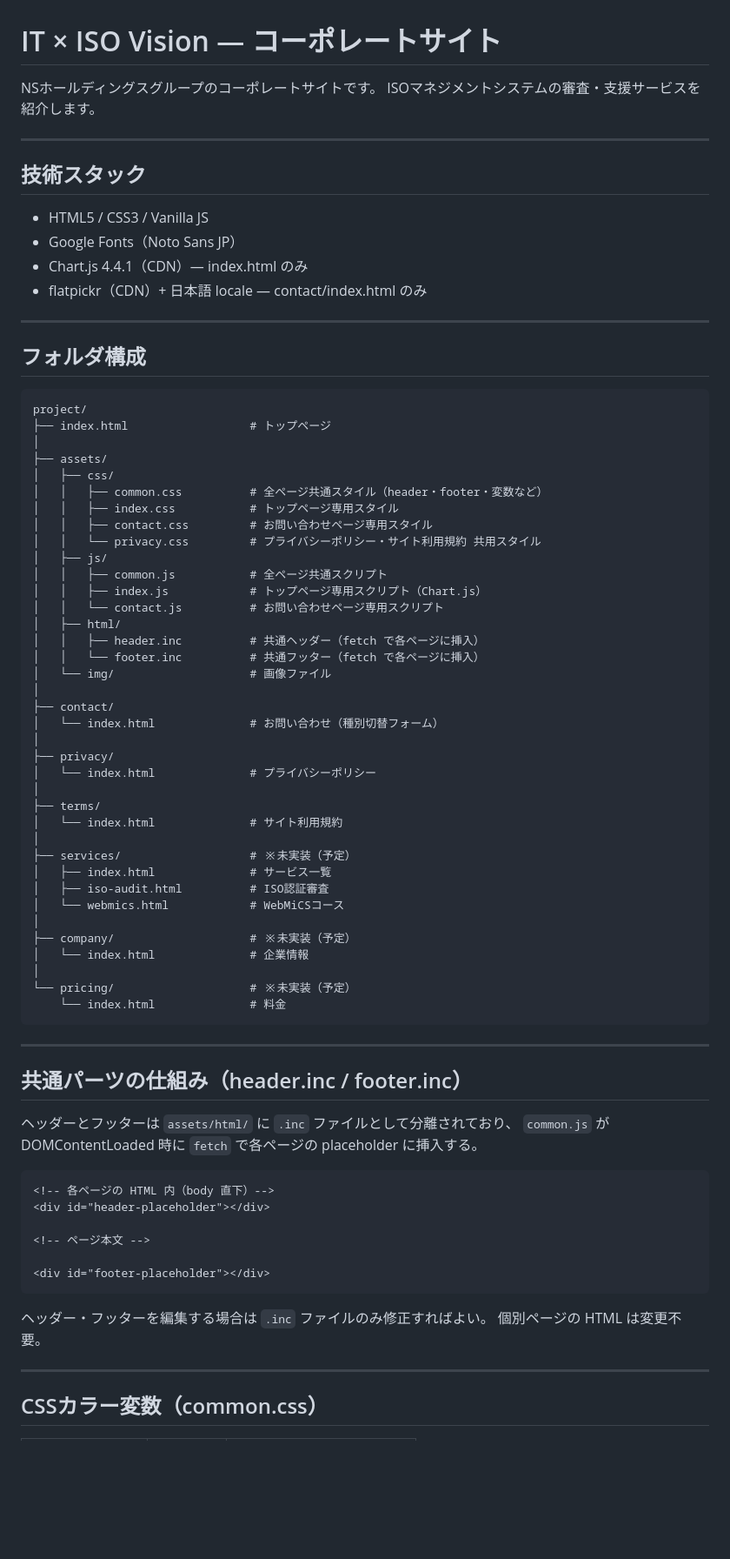
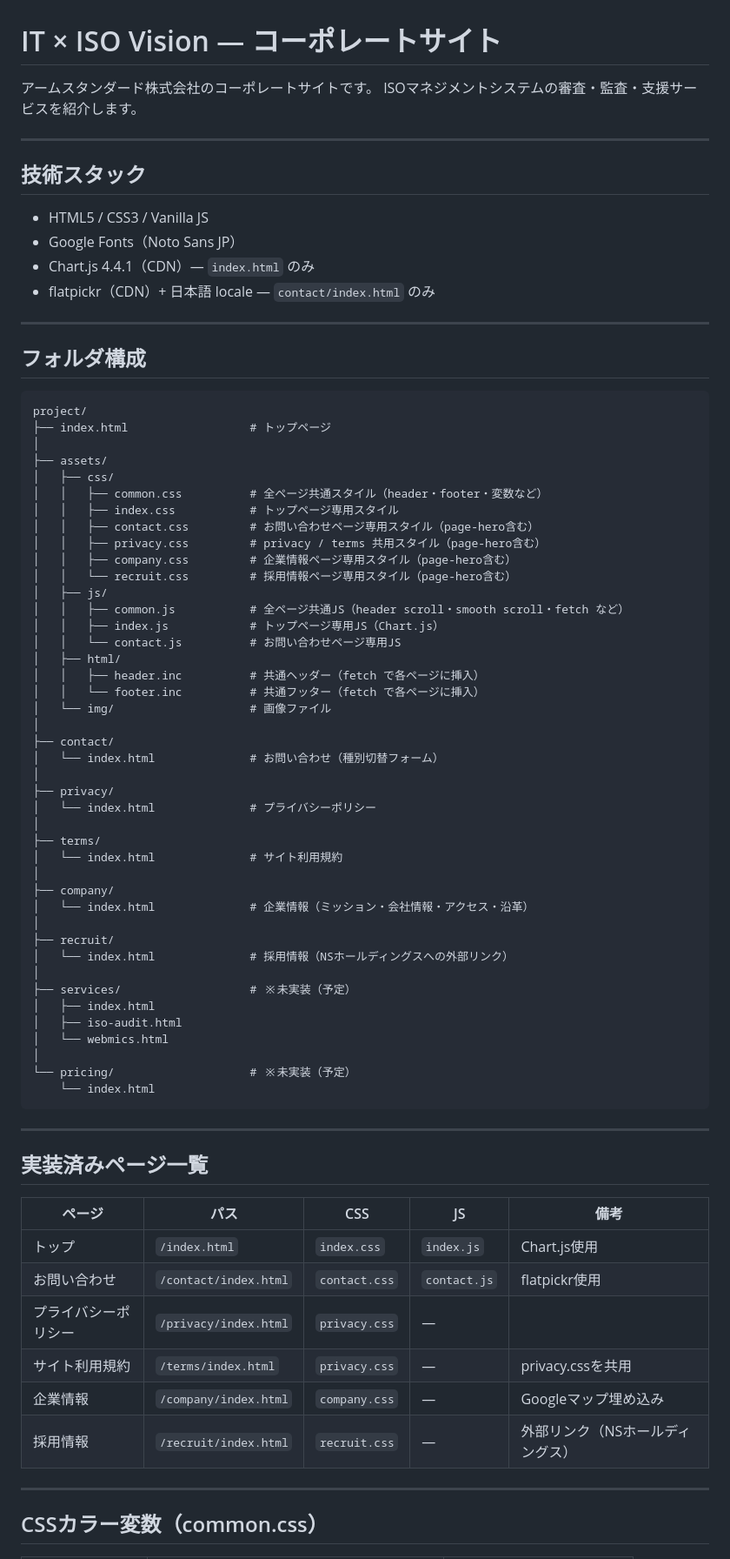
Before and after one commit to tky-morinaga/tky-morinaga.github.io, a Markdown page: README.md, the part around one of its changes. Shown at 87% size. Drawn GitHub-style; blank space fills up the shorter version.

````diff
--- a/README.md
+++ b/README.md
@@ -1,7 +1,7 @@
 # IT × ISO Vision — コーポレートサイト
 
-NSホールディングスグループのコーポレートサイトです。
-ISOマネジメントシステムの審査・支援サービスを紹介します。
+アームスタンダード株式会社のコーポレートサイトです。
+ISOマネジメントシステムの審査・監査・支援サービスを紹介します。
 
 ---
 
@@ -9,8 +9,8 @@ ISOマネジメントシステムの審査・支援サービスを紹介しま
 
 - HTML5 / CSS3 / Vanilla JS
 - Google Fonts（Noto Sans JP）
-- Chart.js 4.4.1（CDN）— index.html のみ
-- flatpickr（CDN）+ 日本語 locale — contact/index.html のみ
+- Chart.js 4.4.1（CDN）— `index.html` のみ
+- flatpickr（CDN）+ 日本語 locale — `contact/index.html` のみ
 
 ---
 
@@ -24,12 +24,14 @@ project/
 │   ├── css/
 │   │   ├── common.css          # 全ページ共通スタイル（header・footer・変数など）
 │   │   ├── index.css           # トップページ専用スタイル
-│   │   ├── contact.css         # お問い合わせページ専用スタイル
-│   │   └── privacy.css         # プライバシーポリシー・サイト利用規約 共用スタイル
+│   │   ├── contact.css         # お問い合わせページ専用スタイル（page-hero含む）
+│   │   ├── privacy.css         # privacy / terms 共用スタイル（page-hero含む）
+│   │   ├── company.css         # 企業情報ページ専用スタイル（page-hero含む）
+│   │   └── recruit.css         # 採用情報ページ専用スタイル（page-hero含む）
 │   ├── js/
-│   │   ├── common.js           # 全ページ共通スクリプト
-│   │   ├── index.js            # トップページ専用スクリプト（Chart.js）
-│   │   └── contact.js          # お問い合わせページ専用スクリプト
+│   │   ├── common.js           # 全ページ共通JS（header scroll・smooth scroll・fetch など）
+│   │   ├── index.js            # トップページ専用JS（Chart.js）
+│   │   └── contact.js          # お問い合わせページ専用JS
 │   ├── html/
 │   │   ├── header.inc          # 共通ヘッダー（fetch で各ページに挿入）
 │   │   └── footer.inc          # 共通フッター（fetch で各ページに挿入）
@@ -44,36 +46,33 @@ project/
 ├── terms/
 │   └── index.html              # サイト利用規約
 │
+├── company/
+│   └── index.html              # 企業情報（ミッション・会社情報・アクセス・沿革）
+│
+├── recruit/
+│   └── index.html              # 採用情報（NSホールディングスへの外部リンク）
+│
 ├── services/                   # ※未実装（予定）
-│   ├── index.html              # サービス一覧
-│   ├── iso-audit.html          # ISO認証審査
-│   └── webmics.html            # WebMiCSコース
-│
-├── company/                    # ※未実装（予定）
-│   └── index.html              # 企業情報
+│   ├── index.html
+│   ├── iso-audit.html
+│   └── webmics.html
 │
 └── pricing/                    # ※未実装（予定）
-    └── index.html              # 料金
+    └── index.html
 ```
 
 ---
 
-## 共通パーツの仕組み（header.inc / footer.inc）
+## 実装済みページ一覧
 
-ヘッダーとフッターは `assets/html/` に `.inc` ファイルとして分離されており、
-`common.js` が DOMContentLoaded 時に `fetch` で各ページの placeholder に挿入する。
-
-```html
-<!-- 各ページの HTML 内（body 直下）-->
-<div id="header-placeholder"></div>
-
-<!-- ページ本文 -->
-
-<div id="footer-placeholder"></div>
-```
-
-ヘッダー・フッターを編集する場合は `.inc` ファイルのみ修正すればよい。
-個別ページの HTML は変更不要。
+| ページ | パス | CSS | JS | 備考 |
+|---|---|---|---|---|
+| トップ | `/index.html` | `index.css` | `index.js` | Chart.js使用 |
+| お問い合わせ | `/contact/index.html` | `contact.css` | `contact.js` | flatpickr使用 |
+| プライバシーポリシー | `/privacy/index.html` | `privacy.css` | — | |
+| サイト利用規約 | `/terms/index.html` | `privacy.css` | — | privacy.cssを共用 |
+| 企業情報 | `/company/index.html` | `company.css` | — | Googleマップ埋め込み |
+| 採用情報 | `/recruit/index.html` | `recruit.css` | — | 外部リンク（NSホールディングス） |
 
 ---
 
````
Also changed, not shown: other parts of README.md (+38 -46 lines).
